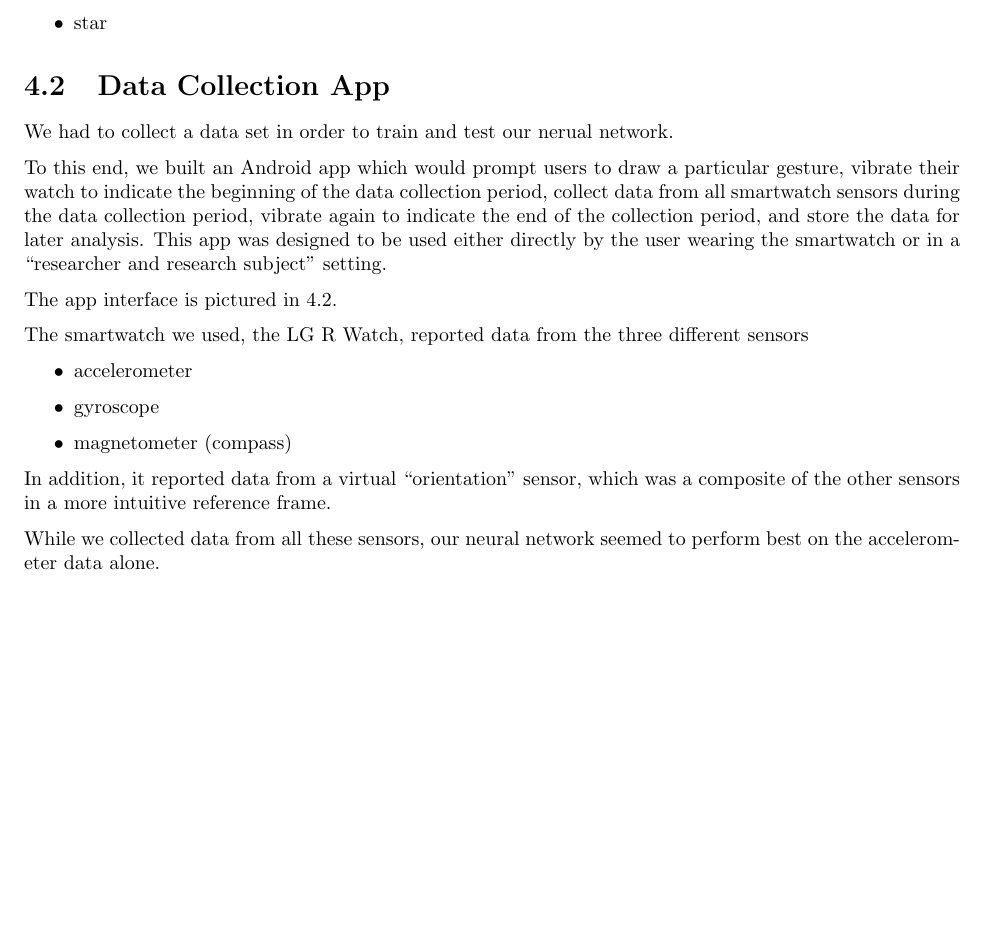
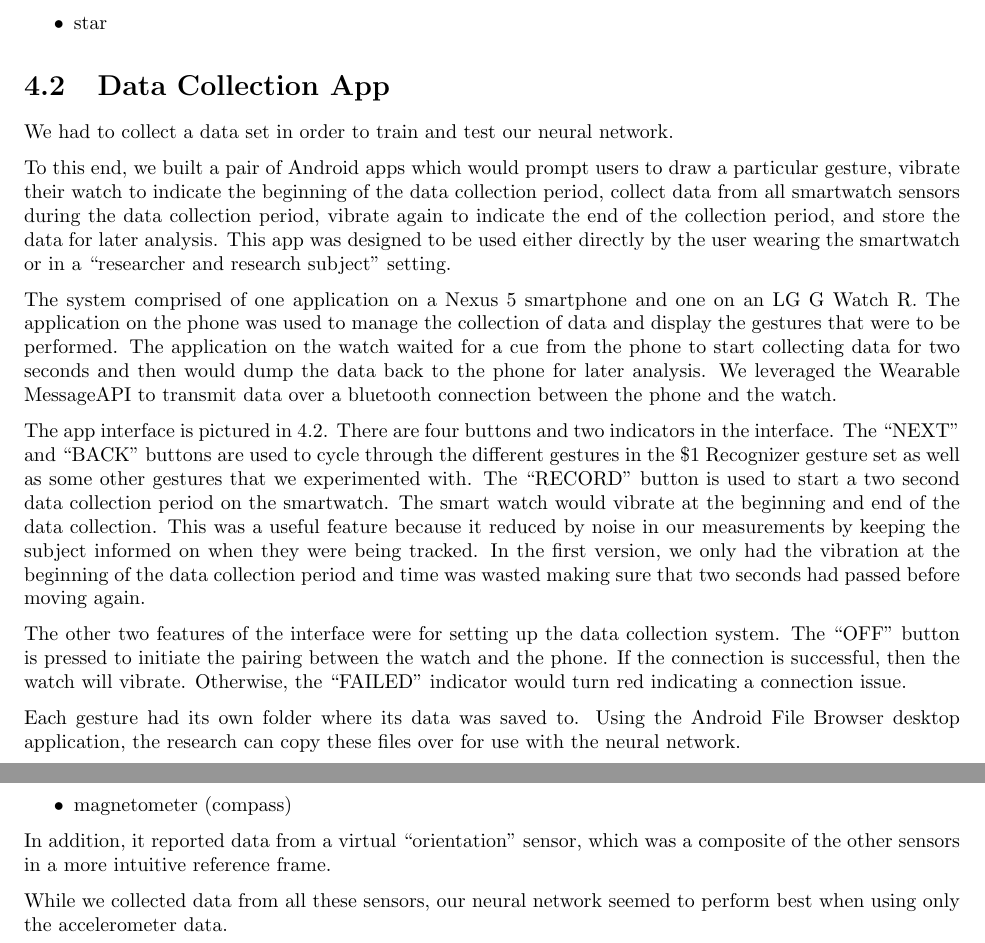
Before and after one commit to lucaswoj/gestures, a LaTeX document (report/report.tex): part of page 8 of 13 before the commit and two parts of pages 8 and 9 of 14 after it, the two joined at a grey line, cut so that both start at the same text, the shorter picture padded with empty space. Compiled offline with pdfLaTeX.

Commit message:
Add information on the Android applications.

```diff
--- a/report/report.tex
+++ b/report/report.tex
@@ -128,12 +128,12 @@ In the end, we chose to focus on the recognition of the following gestures based
 
 \section{Data Collection App}
 
-We had to collect a data set in order to train and test our nerual network.
+We had to collect a data set in order to train and test our neural network.
 
 
-To this end, we built an Android app which would prompt users to draw a particular gesture, vibrate their watch to indicate the beginning of the data collection period, collect data from all smartwatch sensors during the data collection period, vibrate again to indicate the end of the collection period, and store the data for later analysis. This app was designed to be used either directly by the user wearing the smartwatch or in a ``researcher and research subject" setting.
+To this end, we built a pair of Android apps which would prompt users to draw a particular gesture, vibrate their watch to indicate the beginning of the data collection period, collect data from all smartwatch sensors during the data collection period, vibrate again to indicate the end of the collection period, and store the data for later analysis. This app was designed to be used either directly by the user wearing the smartwatch or in a ``researcher and research subject" setting.
 
-% TODO ARIEL expand on the Android Apis we used here. What is Android wear?
+The system comprised of one application on a Nexus 5 smartphone and one on an LG G Watch R. The application on the phone was used to manage the collection of data and display the gestures that were to be performed. The application on the watch waited for a cue from the phone to start collecting data for two seconds and then would dump the data back to the phone for later analysis. We leveraged the Wearable MessageAPI to transmit data over a bluetooth connection between the phone and the watch.
 
 \begin{figure}[ht!]
   \label{app}
@@ -143,9 +143,13 @@ To this end, we built an Android app which would prompt users to draw a particul
 \end{figure}
 
 
-The app interface is pictured in \ref{app}. % TODO ARIEL explain user interface
+The app interface is pictured in \ref{app}. There are four buttons and two indicators in the interface. The ``NEXT" and ``BACK" buttons are used to cycle through the different gestures in the \$1 Recognizer gesture set as well as some other gestures that we experimented with. The ``RECORD" button is used to start a two second data collection period on the smartwatch. The smart watch would vibrate at the beginning and end of the data collection. This was a useful feature because it reduced by noise in our measurements by keeping the subject informed on when they were being tracked. In the first version, we only had the vibration at the beginning of the data collection period and time was wasted making sure that two seconds had passed before moving again.
 
-The smartwatch we used, the LG R Watch, reported data from the three different sensors
+The other two features of the interface were for setting up the data collection system. The ``OFF" button is pressed to initiate the pairing between the watch and the phone. If the connection is successful, then the watch will vibrate. Otherwise, the ``FAILED" indicator would turn red indicating a connection issue.
+
+Each gesture had its own folder where its data was saved to. Using the Android File Browser desktop application, the research can copy these files over for use with the neural network.
+
+The smartwatch we used reported data from the three different sensors
 \begin{itemize}
 \item accelerometer
 \item gyroscope
@@ -153,7 +157,7 @@ The smartwatch we used, the LG R Watch, reported data from the three different s
 \end{itemize}
 In addition, it reported data from a virtual ``orientation" sensor, which was a composite of the other sensors in a more intuitive reference frame.
 
-While we collected data from all these sensors, our neural network seemed to perform best on the accelerometer data alone.
+While we collected data from all these sensors, our neural network seemed to perform best when using only the accelerometer data.
 
 \section{Repository of Testing and Training Data}
 
```
